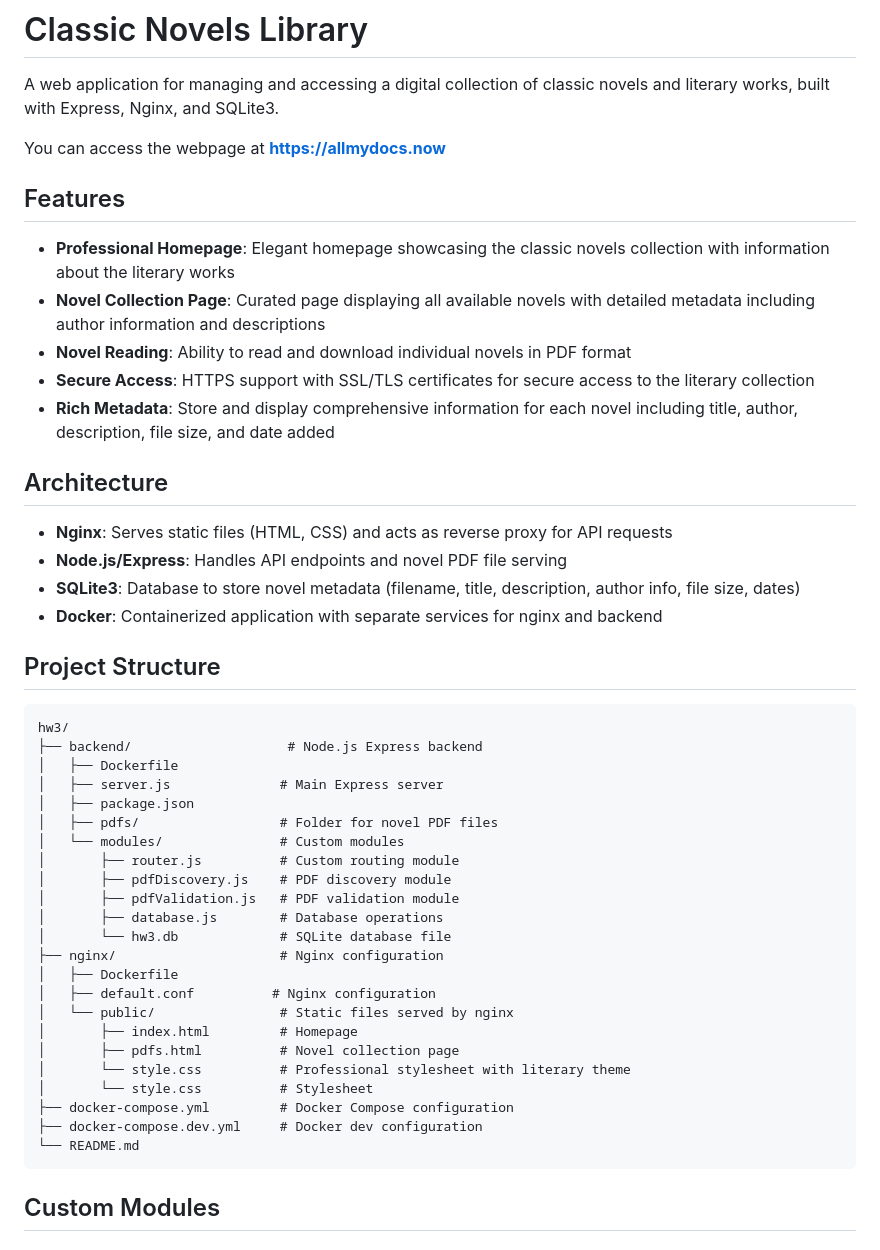
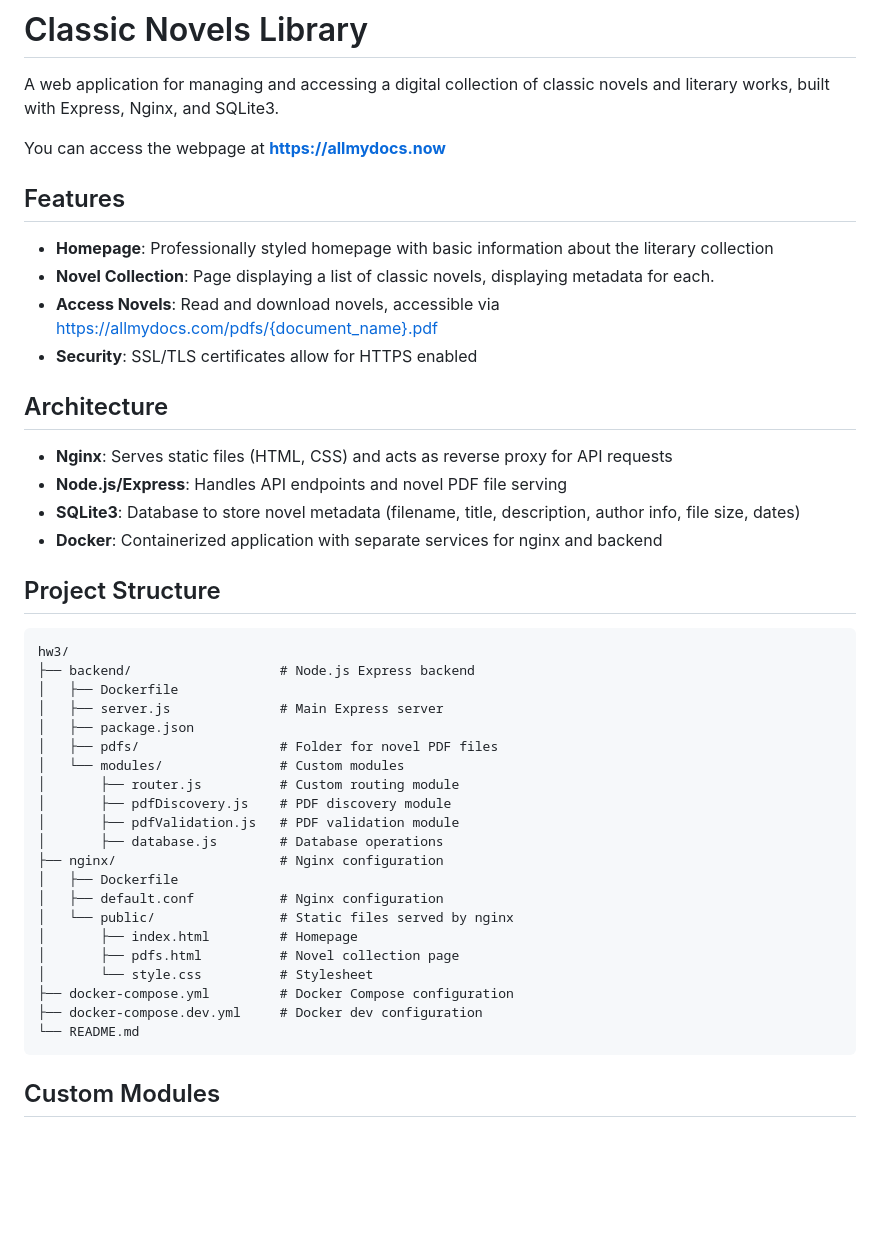
Before and after one commit to ryanpbrown2002/homeworkThree, a Markdown page: README.md, the part around one of its changes. Drawn GitHub-style; blank space fills up the shorter version.

````diff
--- a/README.md
+++ b/README.md
@@ -4,13 +4,14 @@ A web application for managing and accessing a digital collection of classic nov
 
 You can access the webpage at **https://allmydocs.now**
 
+
 ## Features
 
-- **Professional Homepage**: Elegant homepage showcasing the classic novels collection with information about the literary works
-- **Novel Collection Page**: Curated page displaying all available novels with detailed metadata including author information and descriptions
-- **Novel Reading**: Ability to read and download individual novels in PDF format
-- **Secure Access**: HTTPS support with SSL/TLS certificates for secure access to the literary collection
-- **Rich Metadata**: Store and display comprehensive information for each novel including title, author, description, file size, and date added
+- **Homepage**: Professionally styled homepage with basic information about the literary collection
+- **Novel Collection**: Page displaying a list of classic novels, displaying metadata for each.
+- **Access Novels**: Read and download novels, accessible via https://allmydocs.com/pdfs/{document_name}.pdf
+- **Security**: SSL/TLS certificates allow for HTTPS enabled
+
 
 ## Architecture
 
@@ -19,11 +20,12 @@ You can access the webpage at **https://allmydocs.now**
 - **SQLite3**: Database to store novel metadata (filename, title, description, author info, file size, dates)
 - **Docker**: Containerized application with separate services for nginx and backend
 
+
 ## Project Structure
 
 ```
 hw3/
-├── backend/                    # Node.js Express backend
+├── backend/                   # Node.js Express backend
 │   ├── Dockerfile
 │   ├── server.js              # Main Express server
 │   ├── package.json
@@ -33,19 +35,18 @@ hw3/
 │       ├── pdfDiscovery.js    # PDF discovery module
 │       ├── pdfValidation.js   # PDF validation module
 │       ├── database.js        # Database operations
-│       └── hw3.db             # SQLite database file
 ├── nginx/                     # Nginx configuration
 │   ├── Dockerfile
-│   ├── default.conf          # Nginx configuration
+│   ├── default.conf           # Nginx configuration
 │   └── public/                # Static files served by nginx
 │       ├── index.html         # Homepage
 │       ├── pdfs.html          # Novel collection page
-│       └── style.css          # Professional stylesheet with literary theme
 │       └── style.css          # Stylesheet
 ├── docker-compose.yml         # Docker Compose configuration
 ├── docker-compose.dev.yml     # Docker dev configuration
 └── README.md
 ```
+
 
 ## Custom Modules
 
````
Also changed, not shown: other parts of README.md (+6 -48 lines).
